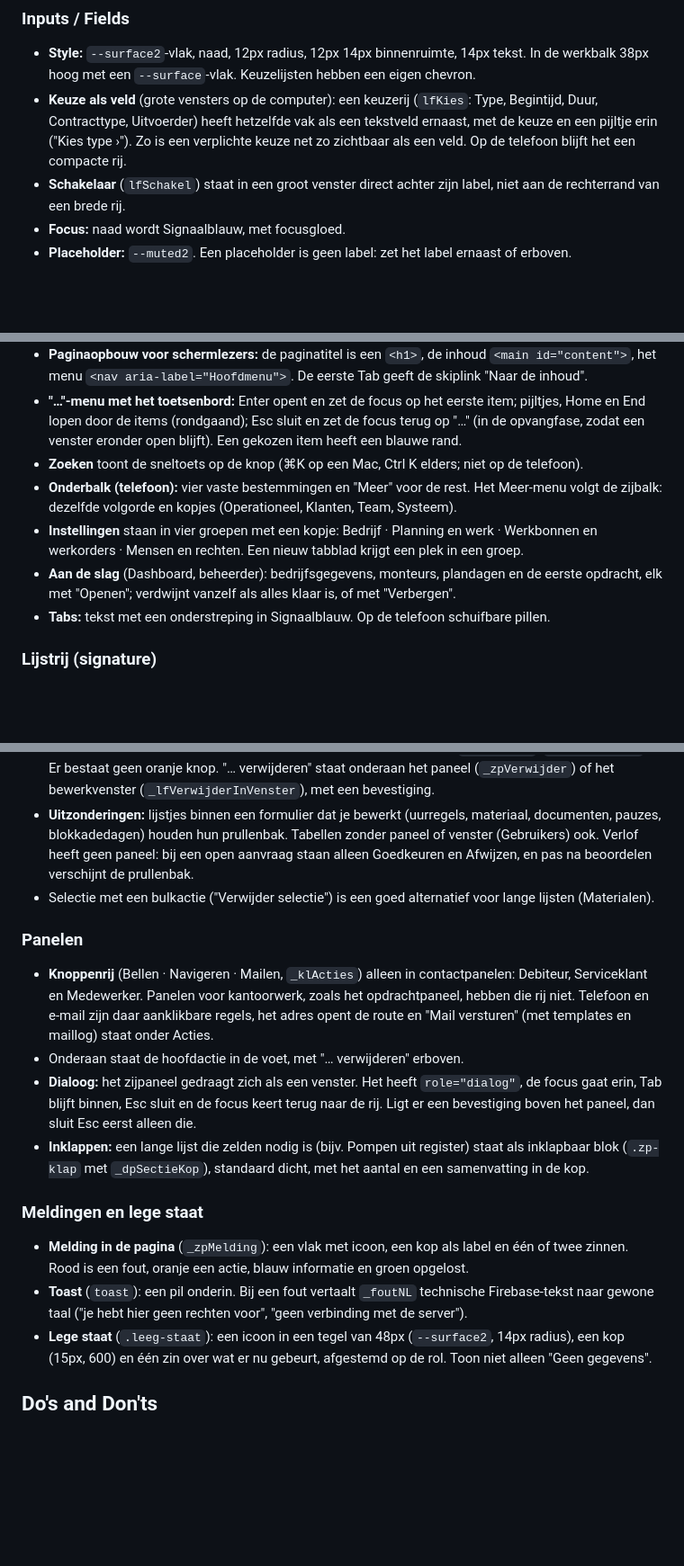
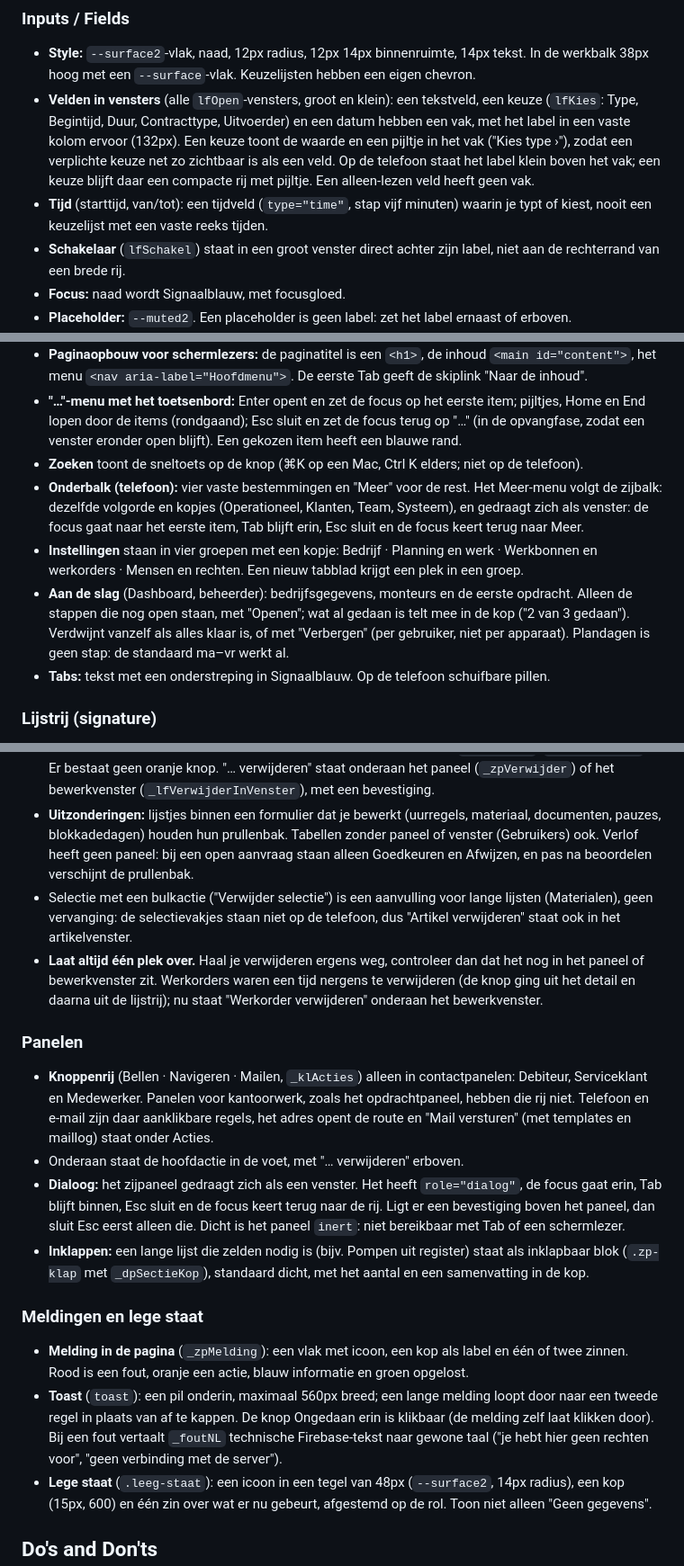
Before and after one commit to thomv-flow8/Flow-8, a Markdown page: DESIGN.md, 3 parts joined by grey strips. Shown at 90% size. Drawn GitHub-style; blank space fills up the shorter version.

Commit message:
DESIGN.md: patronen van ronde 7 (ziekmelding in de vaste kop en herplanvenster met vrije uren, bezettingsbalk, velden met een vak in alle vensters, tijdveld, Meer-menu en zijpaneel als venster, Aan de slag alleen open stappen, toast op twee regels, verwijderen altijd één plek, monteurkleur alleen in de avatar, blauw alleen voor wat klikbaar is)
Co-Authored-By: Claude Opus 5.5 <noreply@anthropic.com>

```diff
--- a/DESIGN.md
+++ b/DESIGN.md
@@ -321,7 +321,8 @@ Stevig en rustig: een pil met duidelijke tekst, groot genoeg voor een vinger.
 
 ### Inputs / Fields
 - **Style:** `--surface2`-vlak, naad, 12px radius, 12px 14px binnenruimte, 14px tekst. In de werkbalk 38px hoog met een `--surface`-vlak. Keuzelijsten hebben een eigen chevron.
-- **Keuze als veld** (grote vensters op de computer): een keuzerij (`lfKies`: Type, Begintijd, Duur, Contracttype, Uitvoerder) heeft hetzelfde vak als een tekstveld ernaast, met de keuze en een pijltje erin ("Kies type ›"). Zo is een verplichte keuze net zo zichtbaar als een veld. Op de telefoon blijft het een compacte rij.
+- **Velden in vensters** (alle `lfOpen`-vensters, groot en klein): een tekstveld, een keuze (`lfKies`: Type, Begintijd, Duur, Contracttype, Uitvoerder) en een datum hebben een vak, met het label in een vaste kolom ervoor (132px). Een keuze toont de waarde en een pijltje in het vak ("Kies type ›"), zodat een verplichte keuze net zo zichtbaar is als een veld. Op de telefoon staat het label klein boven het vak; een keuze blijft daar een compacte rij met pijltje. Een alleen-lezen veld heeft geen vak.
+- **Tijd** (starttijd, van/tot): een tijdveld (`type="time"`, stap vijf minuten) waarin je typt of kiest, nooit een keuzelijst met een vaste reeks tijden.
 - **Schakelaar** (`lfSchakel`) staat in een groot venster direct achter zijn label, niet aan de rechterrand van een brede rij.
 - **Focus:** naad wordt Signaalblauw, met focusgloed.
 - **Placeholder:** `--muted2`. Een placeholder is geen label: zet het label ernaast of erboven.
@@ -334,9 +335,9 @@ Stevig en rustig: een pil met duidelijke tekst, groot genoeg voor een vinger.
 - **Paginaopbouw voor schermlezers:** de paginatitel is een `<h1>`, de inhoud `<main id="content">`, het menu `<nav aria-label="Hoofdmenu">`. De eerste Tab geeft de skiplink "Naar de inhoud".
 - **"…"-menu met het toetsenbord:** Enter opent en zet de focus op het eerste item; pijltjes, Home en End lopen door de items (rondgaand); Esc sluit en zet de focus terug op "…" (in de opvangfase, zodat een venster eronder open blijft). Een gekozen item heeft een blauwe rand.
 - **Zoeken** toont de sneltoets op de knop (⌘K op een Mac, Ctrl K elders; niet op de telefoon).
-- **Onderbalk (telefoon):** vier vaste bestemmingen en "Meer" voor de rest. Het Meer-menu volgt de zijbalk: dezelfde volgorde en kopjes (Operationeel, Klanten, Team, Systeem).
+- **Onderbalk (telefoon):** vier vaste bestemmingen en "Meer" voor de rest. Het Meer-menu volgt de zijbalk: dezelfde volgorde en kopjes (Operationeel, Klanten, Team, Systeem), en gedraagt zich als venster: de focus gaat naar het eerste item, Tab blijft erin, Esc sluit en de focus keert terug naar Meer.
 - **Instellingen** staan in vier groepen met een kopje: Bedrijf · Planning en werk · Werkbonnen en werkorders · Mensen en rechten. Een nieuw tabblad krijgt een plek in een groep.
-- **Aan de slag** (Dashboard, beheerder): bedrijfsgegevens, monteurs, plandagen en de eerste opdracht, elk met "Openen"; verdwijnt vanzelf als alles klaar is, of met "Verbergen".
+- **Aan de slag** (Dashboard, beheerder): bedrijfsgegevens, monteurs en de eerste opdracht. Alleen de stappen die nog open staan, met "Openen"; wat al gedaan is telt mee in de kop ("2 van 3 gedaan"). Verdwijnt vanzelf als alles klaar is, of met "Verbergen" (per gebruiker, niet per apparaat). Plandagen is geen stap: de standaard ma–vr werkt al.
 - **Tabs:** tekst met een onderstreping in Signaalblauw. Op de telefoon schuifbare pillen.
 
 ### Lijstrij (signature)
@@ -360,17 +361,18 @@ Drie vaste manieren, elk met een eigen reden:
 - **Niet in de lijstrij.** Een rij openen en iets weghalen zijn twee handelingen. Heeft een rij alleen een bewerkknop (zoals Werkdocumenten), dan staat "Verwijderen" in dat bewerkvenster, links in de voet (`lf-knop-wis`).
 - **Rood, nooit oranje.** Een knop die iets wist of vervangt is rood: wit op `--red-knop` (`.lf-knop-rood`). Er bestaat geen oranje knop. "… verwijderen" staat onderaan het paneel (`_zpVerwijder`) of het bewerkvenster (`_lfVerwijderInVenster`), met een bevestiging.
 - **Uitzonderingen:** lijstjes binnen een formulier dat je bewerkt (uurregels, materiaal, documenten, pauzes, blokkadedagen) houden hun prullenbak. Tabellen zonder paneel of venster (Gebruikers) ook. Verlof heeft geen paneel: bij een open aanvraag staan alleen Goedkeuren en Afwijzen, en pas na beoordelen verschijnt de prullenbak.
-- Selectie met een bulkactie ("Verwijder selectie") is een goed alternatief voor lange lijsten (Materialen).
+- Selectie met een bulkactie ("Verwijder selectie") is een aanvulling voor lange lijsten (Materialen), geen vervanging: de selectievakjes staan niet op de telefoon, dus "Artikel verwijderen" staat ook in het artikelvenster.
+- **Laat altijd één plek over.** Haal je verwijderen ergens weg, controleer dan dat het nog in het paneel of bewerkvenster zit. Werkorders waren een tijd nergens te verwijderen (de knop ging uit het detail en daarna uit de lijstrij); nu staat "Werkorder verwijderen" onderaan het bewerkvenster.
 
 ### Panelen
 - **Knoppenrij** (Bellen · Navigeren · Mailen, `_klActies`) alleen in contactpanelen: Debiteur, Serviceklant en Medewerker. Panelen voor kantoorwerk, zoals het opdrachtpaneel, hebben die rij niet. Telefoon en e-mail zijn daar aanklikbare regels, het adres opent de route en "Mail versturen" (met templates en maillog) staat onder Acties.
 - Onderaan staat de hoofdactie in de voet, met "… verwijderen" erboven.
-- **Dialoog:** het zijpaneel gedraagt zich als een venster. Het heeft `role="dialog"`, de focus gaat erin, Tab blijft binnen, Esc sluit en de focus keert terug naar de rij. Ligt er een bevestiging boven het paneel, dan sluit Esc eerst alleen die.
+- **Dialoog:** het zijpaneel gedraagt zich als een venster. Het heeft `role="dialog"`, de focus gaat erin, Tab blijft binnen, Esc sluit en de focus keert terug naar de rij. Ligt er een bevestiging boven het paneel, dan sluit Esc eerst alleen die. Dicht is het paneel `inert`: niet bereikbaar met Tab of een schermlezer.
 - **Inklappen:** een lange lijst die zelden nodig is (bijv. Pompen uit register) staat als inklapbaar blok (`.zp-klap` met `_dpSectieKop`), standaard dicht, met het aantal en een samenvatting in de kop.
 
 ### Meldingen en lege staat
 - **Melding in de pagina** (`_zpMelding`): een vlak met icoon, een kop als label en één of twee zinnen. Rood is een fout, oranje een actie, blauw informatie en groen opgelost.
-- **Toast** (`toast`): een pil onderin. Bij een fout vertaalt `_foutNL` technische Firebase-tekst naar gewone taal ("je hebt hier geen rechten voor", "geen verbinding met de server").
+- **Toast** (`toast`): een pil onderin, maximaal 560px breed; een lange melding loopt door naar een tweede regel in plaats van af te kappen. De knop Ongedaan erin is klikbaar (de melding zelf laat klikken door). Bij een fout vertaalt `_foutNL` technische Firebase-tekst naar gewone taal ("je hebt hier geen rechten voor", "geen verbinding met de server").
 - **Lege staat** (`.leeg-staat`): een icoon in een tegel van 48px (`--surface2`, 14px radius), een kop (15px, 600) en één zin over wat er nu gebeurt, afgestemd op de rol. Toon niet alleen "Geen gegevens".
 
 ## Do's and Don'ts
```
Also changed, not shown: other parts of DESIGN.md (+5 -2 lines).
